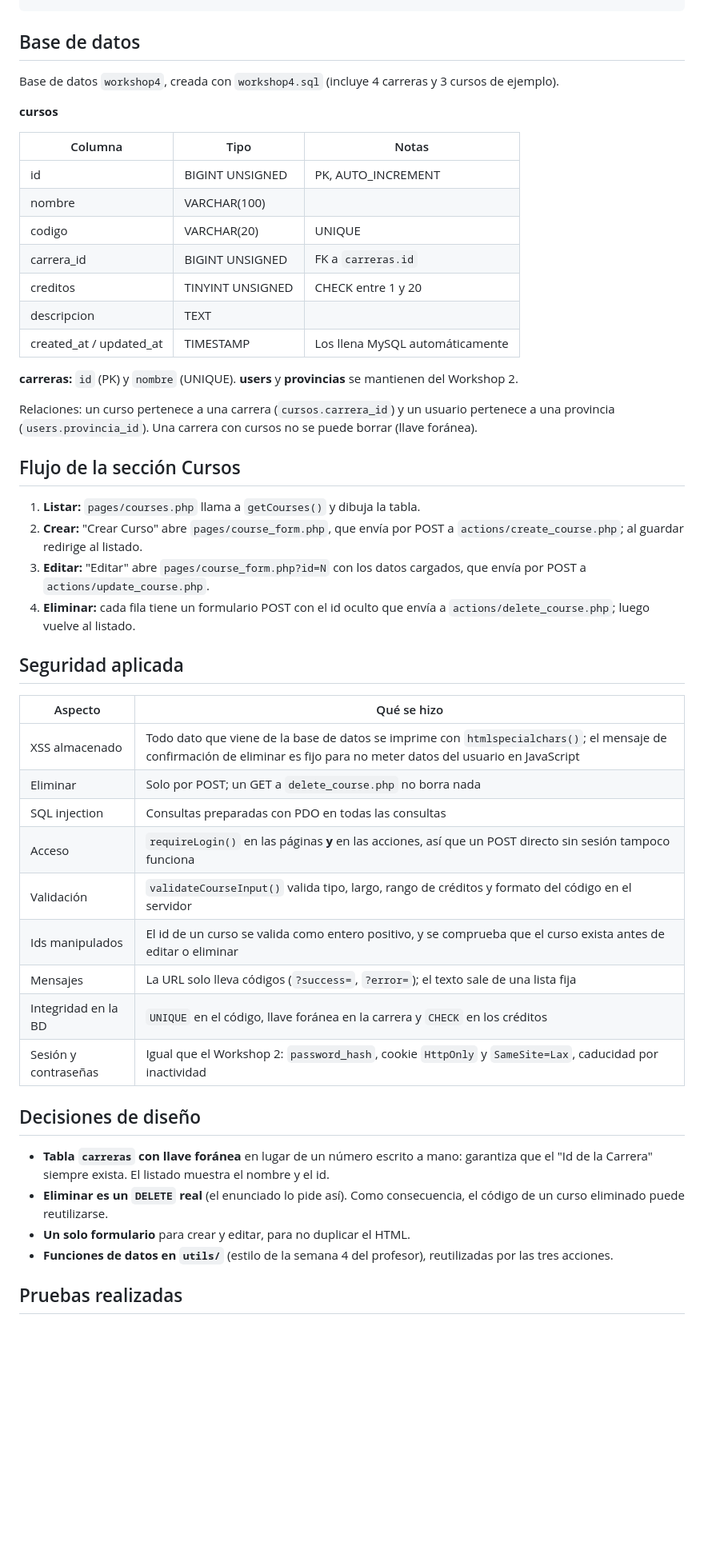
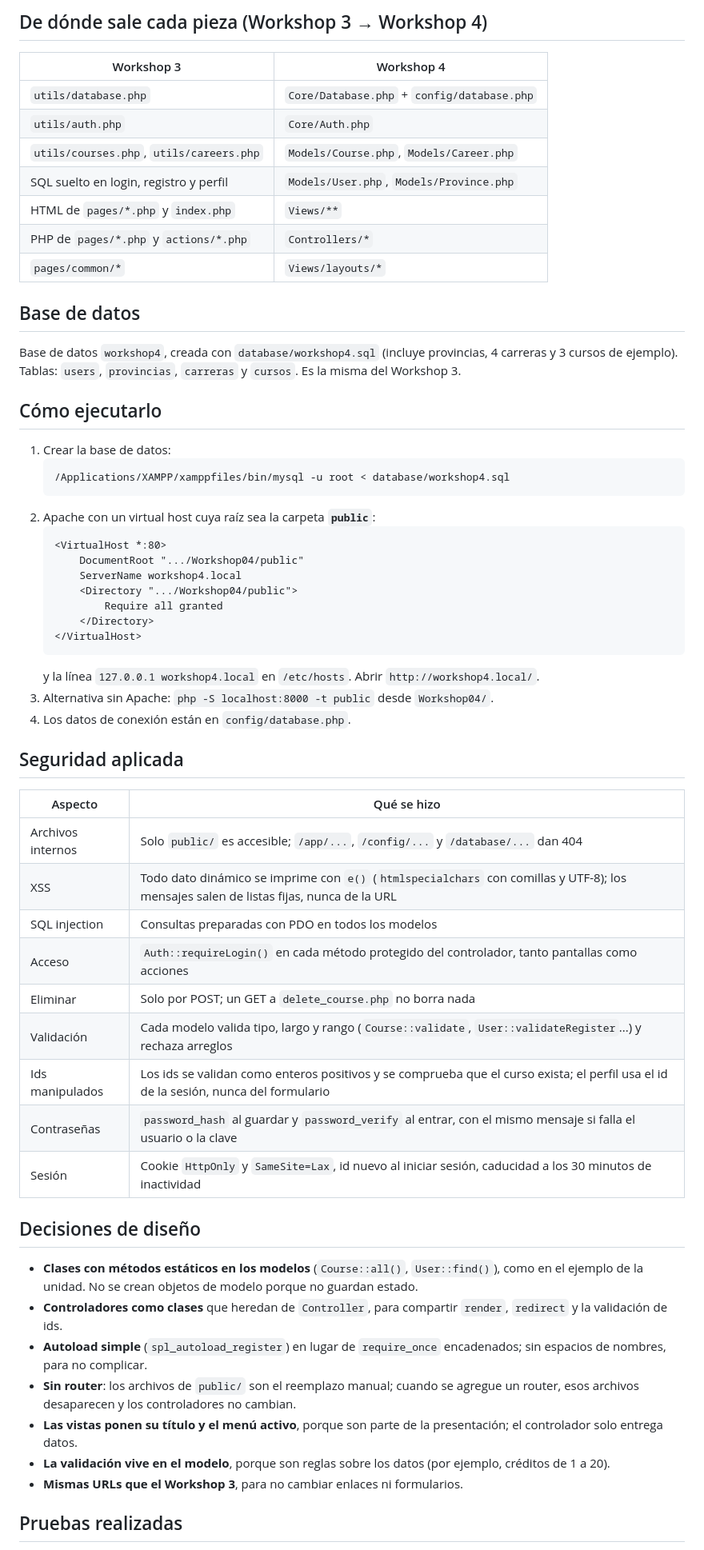
Before and after one commit to ToniniWnot/Workshops-ISW613, a Markdown page: Workshop04/README.md, the part around one of its changes. Shown at 80% size. Drawn GitHub-style; blank space fills up the shorter version.

````diff
--- a/Workshop04/README.md
+++ b/Workshop04/README.md
@@ -39,53 +70,59 @@ Workshop04/
+## De dónde sale cada pieza (Workshop 3 → Workshop 4)
+
+| Workshop 3 | Workshop 4 |
+|---|---|
+| `utils/database.php` | `Core/Database.php` + `config/database.php` |
+| `utils/auth.php` | `Core/Auth.php` |
+| `utils/courses.php`, `utils/careers.php` | `Models/Course.php`, `Models/Career.php` |
+| SQL suelto en login, registro y perfil | `Models/User.php`, `Models/Province.php` |
+| HTML de `pages/*.php` y `index.php` | `Views/**` |
+| PHP de `pages/*.php` y `actions/*.php` | `Controllers/*` |
+| `pages/common/*` | `Views/layouts/*` |
 
 ## Base de datos
-Base de datos `workshop4`, creada con `workshop4.sql` (incluye 4 carreras y 3 cursos de ejemplo).
+Base de datos `workshop4`, creada con `database/workshop4.sql` (incluye provincias, 4 carreras y 3 cursos de
+ejemplo). Tablas: `users`, `provincias`, `carreras` y `cursos`. Es la misma del Workshop 3.
 
-**cursos**
-
-| Columna | Tipo | Notas |
-|---|---|---|
-| id | BIGINT UNSIGNED | PK, AUTO_INCREMENT |
-| nombre | VARCHAR(100) | |
-| codigo | VARCHAR(20) | UNIQUE |
-| carrera_id | BIGINT UNSIGNED | FK a `carreras.id` |
-| creditos | TINYINT UNSIGNED | CHECK entre 1 y 20 |
-| descripcion | TEXT | |
-| created_at / updated_at | TIMESTAMP | Los llena MySQL automáticamente |
-
-**carreras:** `id` (PK) y `nombre` (UNIQUE). **users** y **provincias** se mantienen del Workshop 2.
-
-Relaciones: un curso pertenece a una carrera (`cursos.carrera_id`) y un usuario pertenece a una
-provincia (`users.provincia_id`). Una carrera con cursos no se puede borrar (llave foránea).
-
-## Flujo de la sección Cursos
-1. **Listar:** `pages/courses.php` llama a `getCourses()` y dibuja la tabla.
-2. **Crear:** "Crear Curso" abre `pages/course_form.php`, que envía por POST a
-   `actions/create_course.php`; al guardar redirige al listado.
-3. **Editar:** "Editar" abre `pages/course_form.php?id=N` con los datos cargados, que envía por POST a
-   `actions/update_course.php`.
-4. **Eliminar:** cada fila tiene un formulario POST con el id oculto que envía a
-   `actions/delete_course.php`; luego vuelve al listado.
+## Cómo ejecutarlo
+1. Crear la base de datos:
+   ```
+   /Applications/XAMPP/xamppfiles/bin/mysql -u root < database/workshop4.sql
+   ```
+2. Apache con un virtual host cuya raíz sea la carpeta **`public`**:
+   ```
+   <VirtualHost *:80>
+       DocumentRoot ".../Workshop04/public"
+       ServerName workshop4.local
+       <Directory ".../Workshop04/public">
+           Require all granted
+       </Directory>
+   </VirtualHost>
+   ```
+   y la línea `127.0.0.1 workshop4.local` en `/etc/hosts`. Abrir `http://workshop4.local/`.
+3. Alternativa sin Apache: `php -S localhost:8000 -t public` desde `Workshop04/`.
+4. Los datos de conexión están en `config/database.php`.
 
 ## Seguridad aplicada
 | Aspecto | Qué se hizo |
 |---|---|
-| XSS almacenado | Todo dato que viene de la base de datos se imprime con `htmlspecialchars()`; el mensaje de confirmación de eliminar es fijo para no meter datos del usuario en JavaScript |
+| Archivos internos | Solo `public/` es accesible; `/app/...`, `/config/...` y `/database/...` dan 404 |
+| XSS | Todo dato dinámico se imprime con `e()` (`htmlspecialchars` con comillas y UTF-8); los mensajes salen de listas fijas, nunca de la URL |
+| SQL injection | Consultas preparadas con PDO en todos los modelos |
+| Acceso | `Auth::requireLogin()` en cada método protegido del controlador, tanto pantallas como acciones |
 | Eliminar | Solo por POST; un GET a `delete_course.php` no borra nada |
-| SQL injection | Consultas preparadas con PDO en todas las consultas |
-| Acceso | `requireLogin()` en las páginas **y** en las acciones, así que un POST directo sin sesión tampoco funciona |
-| Validación | `validateCourseInput()` valida tipo, largo, rango de créditos y formato del código en el servidor |
-| Ids manipulados | El id de un curso se valida como entero positivo, y se comprueba que el curso exista antes de editar o eliminar |
-| Mensajes | La URL solo lleva códigos (`?success=`, `?error=`); el texto sale de una lista fija |
-| Integridad en la BD | `UNIQUE` en el código, llave foránea en la carrera y `CHECK` en los créditos |
-| Sesión y contraseñas | Igual que el Workshop 2: `password_hash`, cookie `HttpOnly` y `SameSite=Lax`, caducidad por inactividad |
+| Validación | Cada modelo valida tipo, largo y rango (`Course::validate`, `User::validateRegister`...) y rechaza arreglos |
+| Ids manipulados | Los ids se validan como enteros positivos y se comprueba que el curso exista; el perfil usa el id de la sesión, nunca del formulario |
+| Contraseñas | `password_hash` al guardar y `password_verify` al entrar, con el mismo mensaje si falla el usuario o la clave |
+| Sesión | Cookie `HttpOnly` y `SameSite=Lax`, id nuevo al iniciar sesión, caducidad a los 30 minutos de inactividad |
 
 ## Decisiones de diseño
-- **Tabla `carreras` con llave foránea** en lugar de un número escrito a mano: garantiza que el
-  "Id de la Carrera" siempre exista. El listado muestra el nombre y el id.
-- **Eliminar es un `DELETE` real** (el enunciado lo pide así). Como consecuencia, el código de un
-  curso eliminado puede reutilizarse.
-- **Un solo formulario** para crear y editar, para no duplicar el HTML.
-- **Funciones de datos en `utils/`** (estilo de la semana 4 del profesor), reutilizadas por las
-  tres acciones.
+- **Clases con métodos estáticos en los modelos** (`Course::all()`, `User::find()`), como en el ejemplo de la
+  unidad. No se crean objetos de modelo porque no guardan estado.
+- **Controladores como clases** que heredan de `Controller`, para compartir `render`, `redirect` y la validación de ids.
+- **Autoload simple** (`spl_autoload_register`) en lugar de `require_once` encadenados; sin espacios de nombres, para no complicar.
+- **Sin router**: los archivos de `public/` son el reemplazo manual; cuando se agregue un router, esos archivos desaparecen y los controladores no cambian.
+- **Las vistas ponen su título y el menú activo**, porque son parte de la presentación; el controlador solo entrega datos.
+- **La validación vive en el modelo**, porque son reglas sobre los datos (por ejemplo, créditos de 1 a 20).
+- **Mismas URLs que el Workshop 3**, para no cambiar enlaces ni formularios.
 
 ## Pruebas realizadas
````
Also changed, not shown: other parts of Workshop04/README.md (+68 -34 lines).
